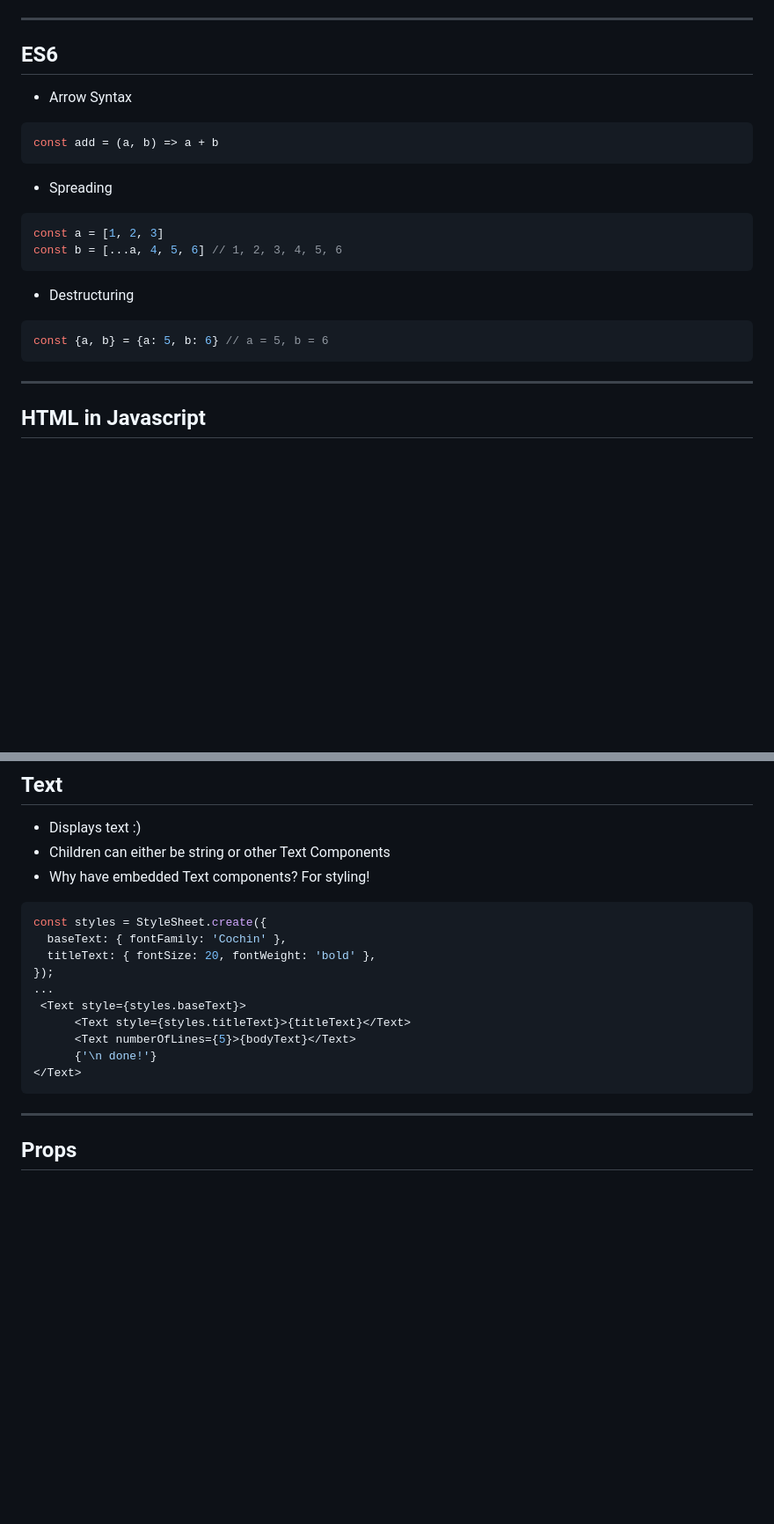
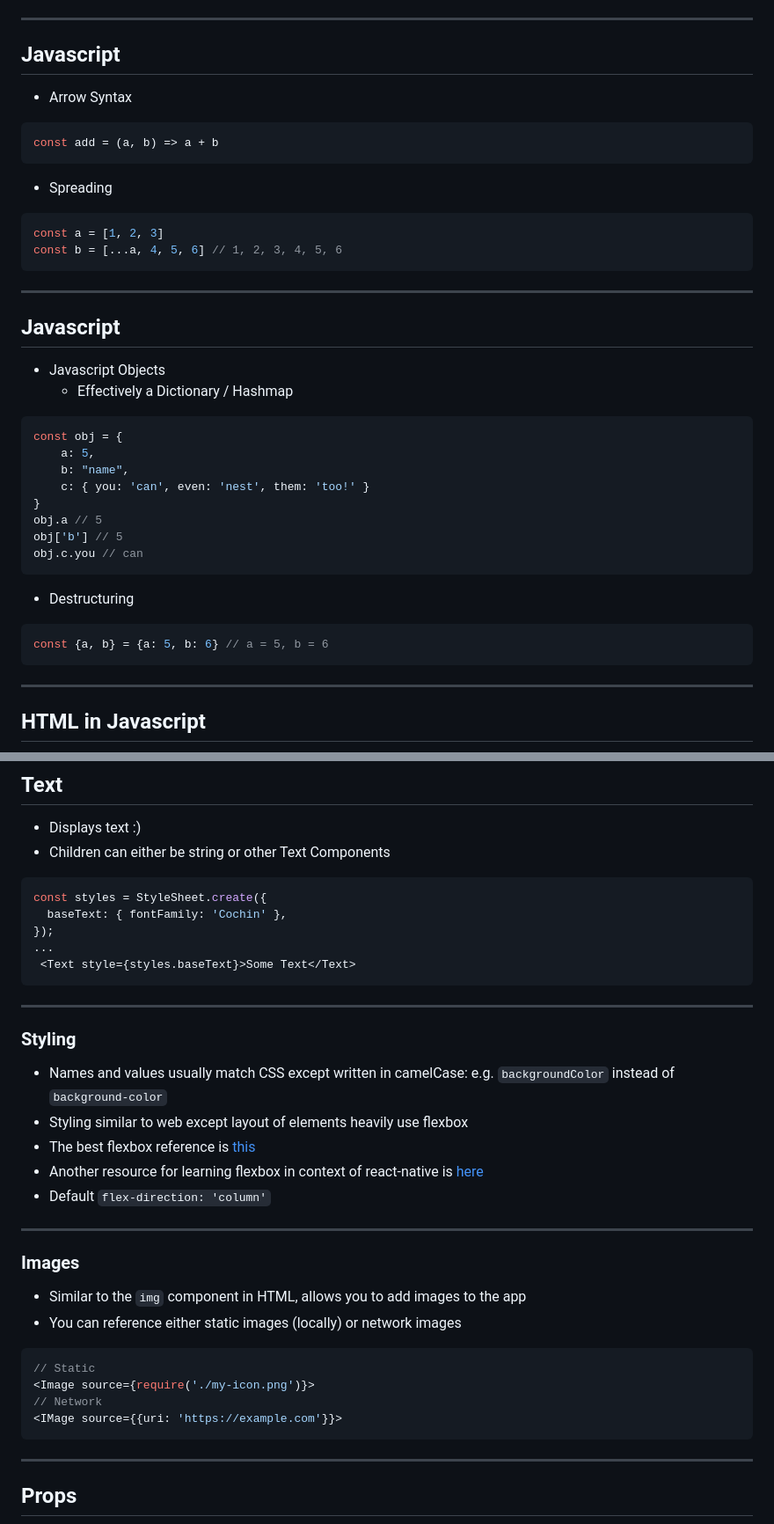
Before and after one commit to yadunut/orbital-react-native-2023, a Markdown page: slides/part1.md, 2 parts joined by grey strips. Shown: that part at 88% size. Drawn GitHub-style; blank space fills up the shorter version.

````diff
--- a/slides/part1.md
+++ b/slides/part1.md
@@ -96,7 +111,7 @@ This will setup ~/dev as your development directory and create a folder called o
 
 ---
 <!-- _footer: Recap -->
-## ES6
+## Javascript
 <!--Open node and show demo of this-->
 
 - Arrow Syntax
@@ -108,10 +123,27 @@ const add = (a, b) => a + b
 const a = [1, 2, 3]
 const b = [...a, 4, 5, 6] // 1, 2, 3, 4, 5, 6
 ```
+
+---
+<!-- _footer: Recap -->
+## Javascript
+- Javascript Objects
+  - Effectively a Dictionary / Hashmap
+```javascript
+const obj = {
+    a: 5,
+    b: "name",
+    c: { you: 'can', even: 'nest', them: 'too!' }
+}
+obj.a // 5
+obj['b'] // 5
+obj.c.you // can
+```
 - Destructuring
 ```javascript
 const {a, b} = {a: 5, b: 6} // a = 5, b = 6
 ```
+
 
 ---
 <!-- _footer: Recap -->
@@ -192,18 +224,32 @@ Read more about them [here](https://reactnative.dev/docs/view)
 ## Text
 - Displays text :)
 - Children can either be string or other Text Components
-- Why have embedded Text components? For styling!
 ```jsx
 const styles = StyleSheet.create({
   baseText: { fontFamily: 'Cochin' },
-  titleText: { fontSize: 20, fontWeight: 'bold' },
 });
 ...
- <Text style={styles.baseText}>
-      <Text style={styles.titleText}>{titleText}</Text>
-      <Text numberOfLines={5}>{bodyText}</Text>
-      {'\n done!'}
-</Text>
+ <Text style={styles.baseText}>Some Text</Text>
+```
+
+---
+### Styling
+<!-- Go to URL and go through flexbox -->
+- Names and values usually match CSS except written in camelCase:  e.g. `backgroundColor` instead of `background-color`
+- Styling similar to web except layout of elements heavily use flexbox
+- The best flexbox reference is [this](https://css-tricks.com/snippets/css/a-guide-to-flexbox/)
+- Another resource for learning flexbox in context of react-native is [here](https://reactnative.dev/docs/flexbox)
+- Default `flex-direction: 'column'`
+
+---
+### Images
+- Similar to the `img` component in HTML, allows you to add images to the app
+- You can reference either static images (locally) or network images
+```jsx
+// Static
+<Image source={require('./my-icon.png')}>
+// Network
+<IMage source={{uri: 'https://example.com'}}>
 ```
 
 ---
````
Also changed, not shown: other parts of slides/part1.md (+91 -39 lines), orbital-app/assets/adaptive-icon.png (deleted), orbital-app/assets/favicon.png (deleted), orbital-app/assets/icon.png (deleted), orbital-app/assets/splash.png (deleted), slides/images/todo-app.png (added), 14 other files.
